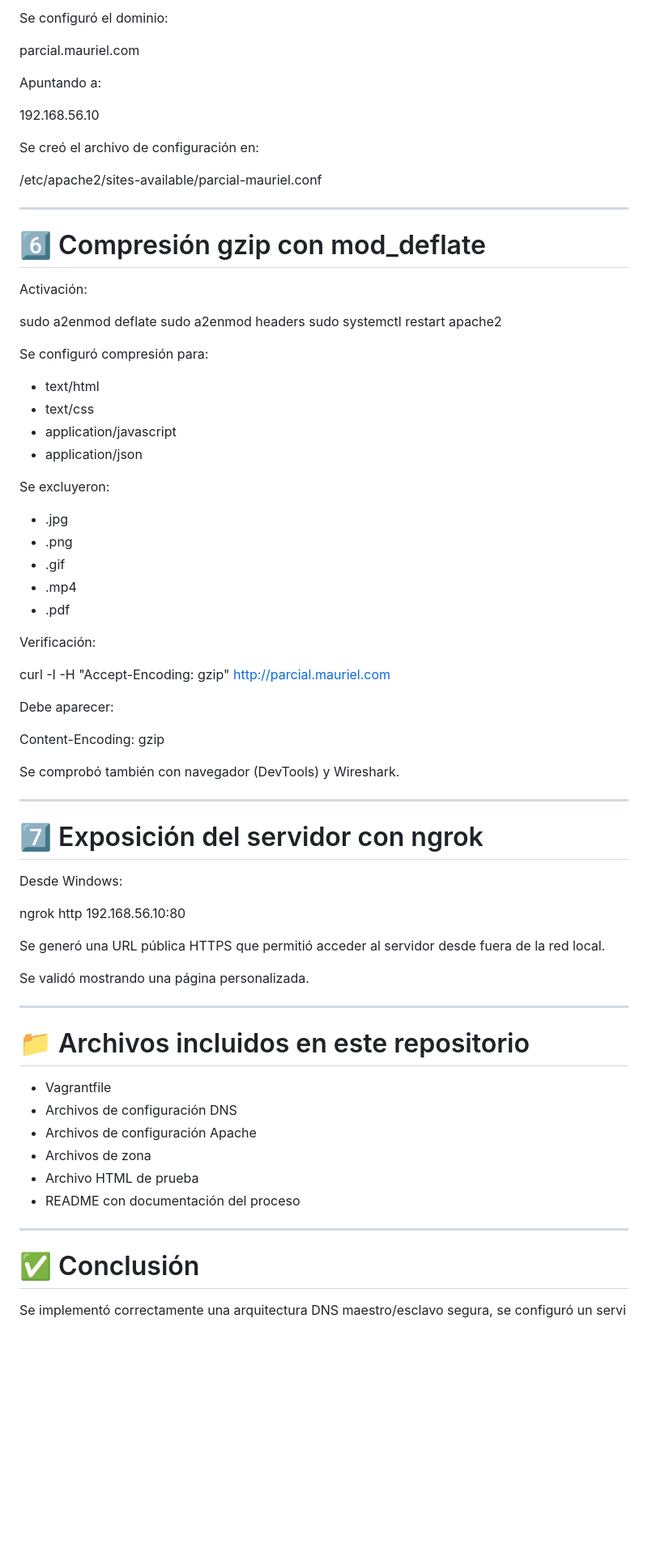
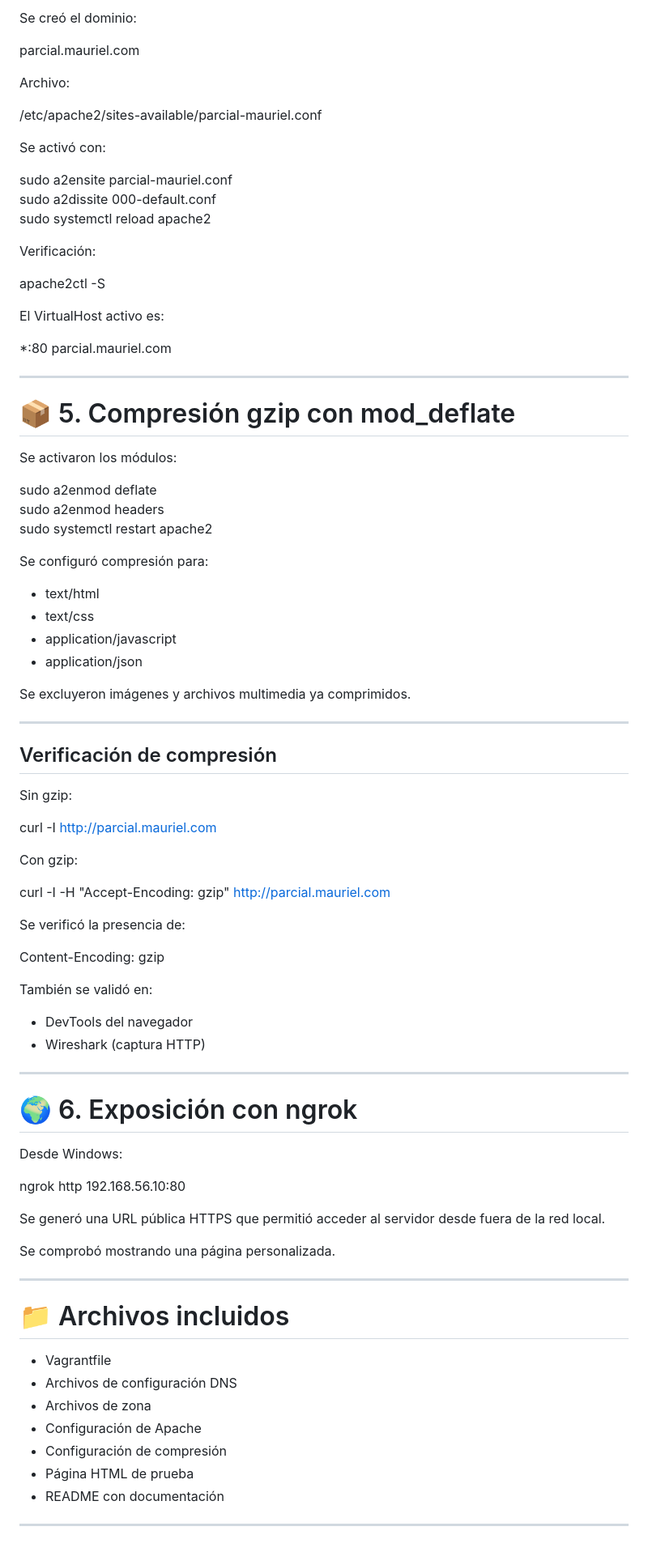
Before and after one commit to mauriRodriguez20/Parcial1_Telematicos, a Markdown page: README.md, the part around one of its changes. Shown at 81% size. GitHub-like rendering; blank space fills up the shorter version.

```diff
--- a/README.md
+++ b/README.md
@@ -193,28 +159,36 @@ sudo systemctl enable --now apache2
 
-Se configuró el dominio:
-
+Se creó el dominio:
 
 parcial.mauriel.com
 
 
-Apuntando a:
-
-
-192.168.56.10
-
-
-Se creó el archivo de configuración en:
-
+Archivo:
 
 /etc/apache2/sites-available/parcial-mauriel.conf
 
 
+Se activó con:
+
+sudo a2ensite parcial-mauriel.conf
+sudo a2dissite 000-default.conf
+sudo systemctl reload apache2
+
+
+Verificación:
+
+apache2ctl -S
+
+
+El VirtualHost activo es:
+
+*:80 parcial.mauriel.com
+
+
 ---
 
-# 6️⃣ Compresión gzip con mod_deflate
+# 📦 5. Compresión gzip con mod_deflate
 
-Activación:
-
+Se activaron los módulos:
 
 sudo a2enmod deflate
 sudo a2enmod headers
@@ -228,55 +202,55 @@ Se configuró compresión para:
 - application/javascript
 - application/json
 
-Se excluyeron:
+Se excluyeron imágenes y archivos multimedia ya comprimidos.
 
-- .jpg
-- .png
-- .gif
-- .mp4
-- .pdf
+---
 
-Verificación:
+## Verificación de compresión
+
+Sin gzip:
+
+curl -I [http://parcial.mauriel.com](http://parcial.mauriel.com)
 
 
-curl -I -H "Accept-Encoding: gzip" http://parcial.mauriel.com
+Con gzip:
+
+curl -I -H "Accept-Encoding: gzip" [http://parcial.mauriel.com](http://parcial.mauriel.com)
 
 
-Debe aparecer:
-
+Se verificó la presencia de:
 
 Content-Encoding: gzip
 
 
-Se comprobó también con navegador (DevTools) y Wireshark.
+También se validó en:
+
+- DevTools del navegador
+- Wireshark (captura HTTP)
 
 ---
 
-# 7️⃣ Exposición del servidor con ngrok
+# 🌍 6. Exposición con ngrok
 
 Desde Windows:
-
 
 ngrok http 192.168.56.10:80
 
 
 Se generó una URL pública HTTPS que permitió acceder al servidor desde fuera de la red local.
 
-Se validó mostrando una página personalizada.
+Se comprobó mostrando una página personalizada.
 
 ---
 
-# 📁 Archivos incluidos en este repositorio
+# 📁 Archivos incluidos
 
 - Vagrantfile
 - Archivos de configuración DNS
-- Archivos de configuración Apache
 - Archivos de zona
-- Archivo HTML de prueba
-- README con documentación del proceso
+- Configuración de Apache
+- Configuración de compresión
+- Página HTML de prueba
+- README con documentación
 
 ---
-
-# ✅ Conclusión
-
-Se implementó correctamente una arquitectura DNS maestro/esclavo segura, se configuró un servi
```
Also changed, not shown: other parts of README.md (+55 -89 lines).
